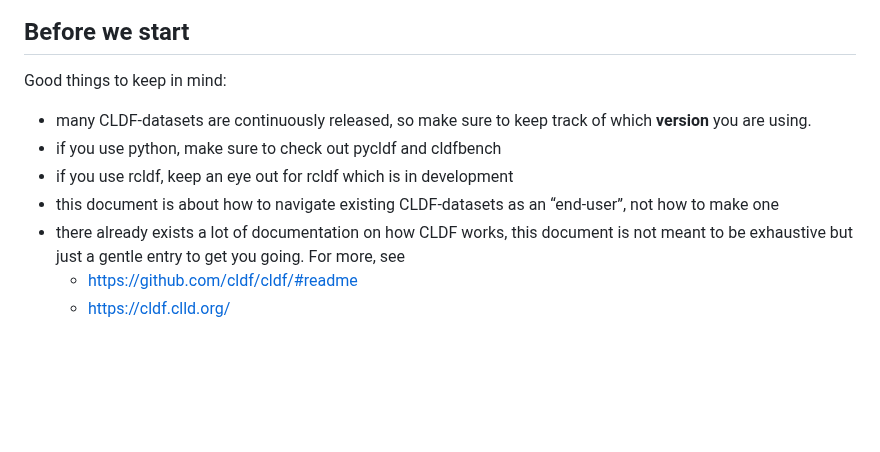
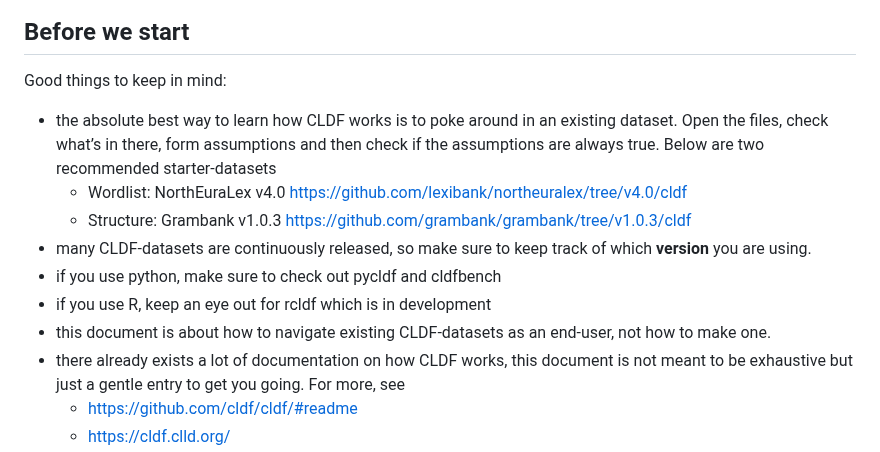
Before and after one commit to HedvigS/personal-cookbook, a Markdown page: R/cldf_for_dummies.md, the part around the change. Rendered like a GitHub page; blank space fills up the shorter version.

```diff
--- a/R/cldf_for_dummies.md
+++ b/R/cldf_for_dummies.md
@@ -31,12 +31,20 @@ more advanced queries go to <https://github.com/cldf/cldf/#readme> and
 
 Good things to keep in mind:
 
+- the absolute best way to learn how CLDF works is to poke around in an
+  existing dataset. Open the files, check what’s in there, form
+  assumptions and then check if the assumptions are always true. Below
+  are two recommended starter-datasets
+  - Wordlist: NorthEuraLex v4.0
+    <https://github.com/lexibank/northeuralex/tree/v4.0/cldf>
+  - Structure: Grambank v1.0.3
+    <https://github.com/grambank/grambank/tree/v1.0.3/cldf>
 - many CLDF-datasets are continuously released, so make sure to keep
   track of which **version** you are using.
 - if you use python, make sure to check out pycldf and cldfbench
-- if you use rcldf, keep an eye out for rcldf which is in development
+- if you use R, keep an eye out for rcldf which is in development
 - this document is about how to navigate existing CLDF-datasets as an
-  “end-user”, not how to make one
+  end-user, not how to make one.
 - there already exists a lot of documentation on how CLDF works, this
   document is not meant to be exhaustive but just a gentle entry to get
   you going. For more, see
```
